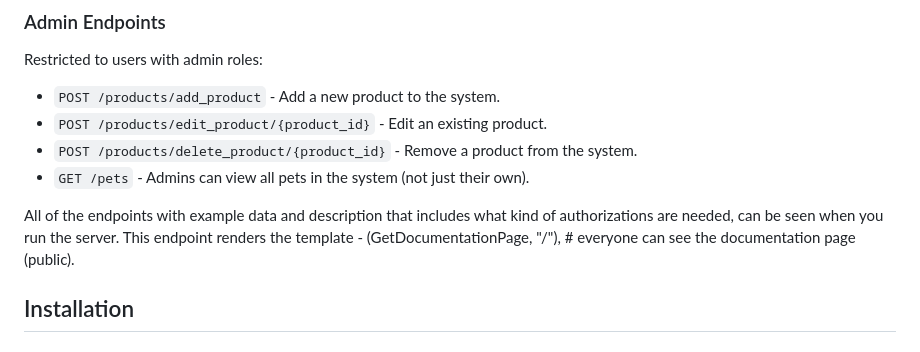
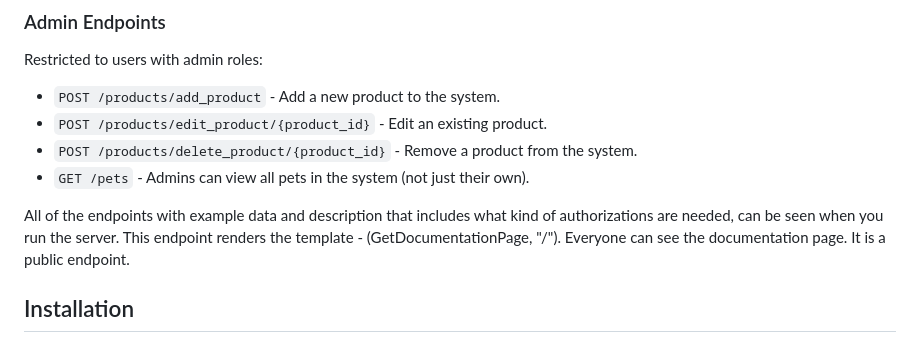
Before and after one commit to elly2chan/flask-pet-care-project, a Markdown page: README.md, the part around the change. Drawn GitHub-style.

```diff
--- a/README.md
+++ b/README.md
@@ -52,7 +52,7 @@ Restricted to users with admin roles:
 
 
 All of the endpoints with example data and description that includes what kind of authorizations are needed, can be seen when you run the server.
-This endpoint renders the template - (GetDocumentationPage, "/"),  # everyone can see the documentation page (public).
+This endpoint renders the template - (GetDocumentationPage, "/"). Everyone can see the documentation page. It is a public endpoint.
 
 
 <!-- INSTALLATION -->
```
